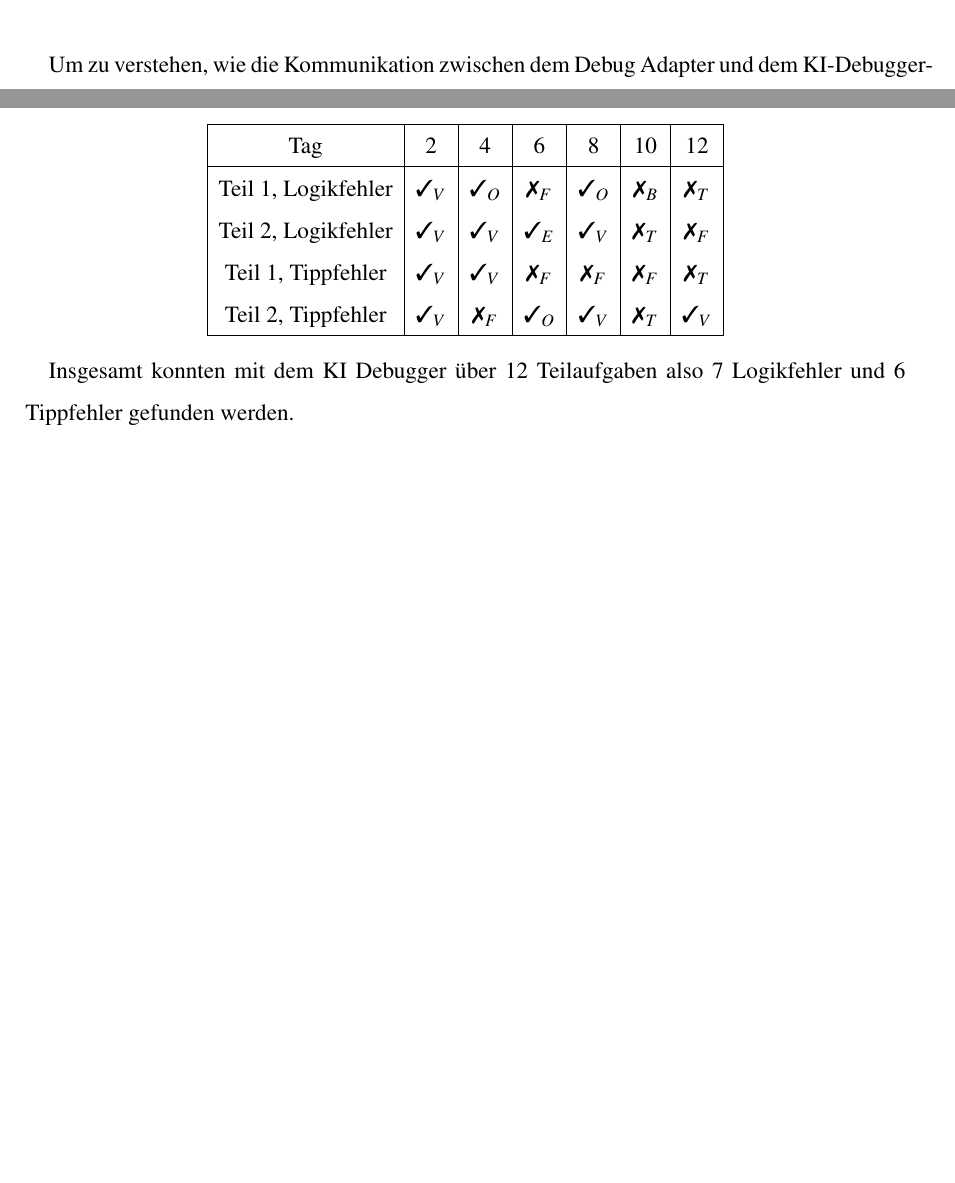
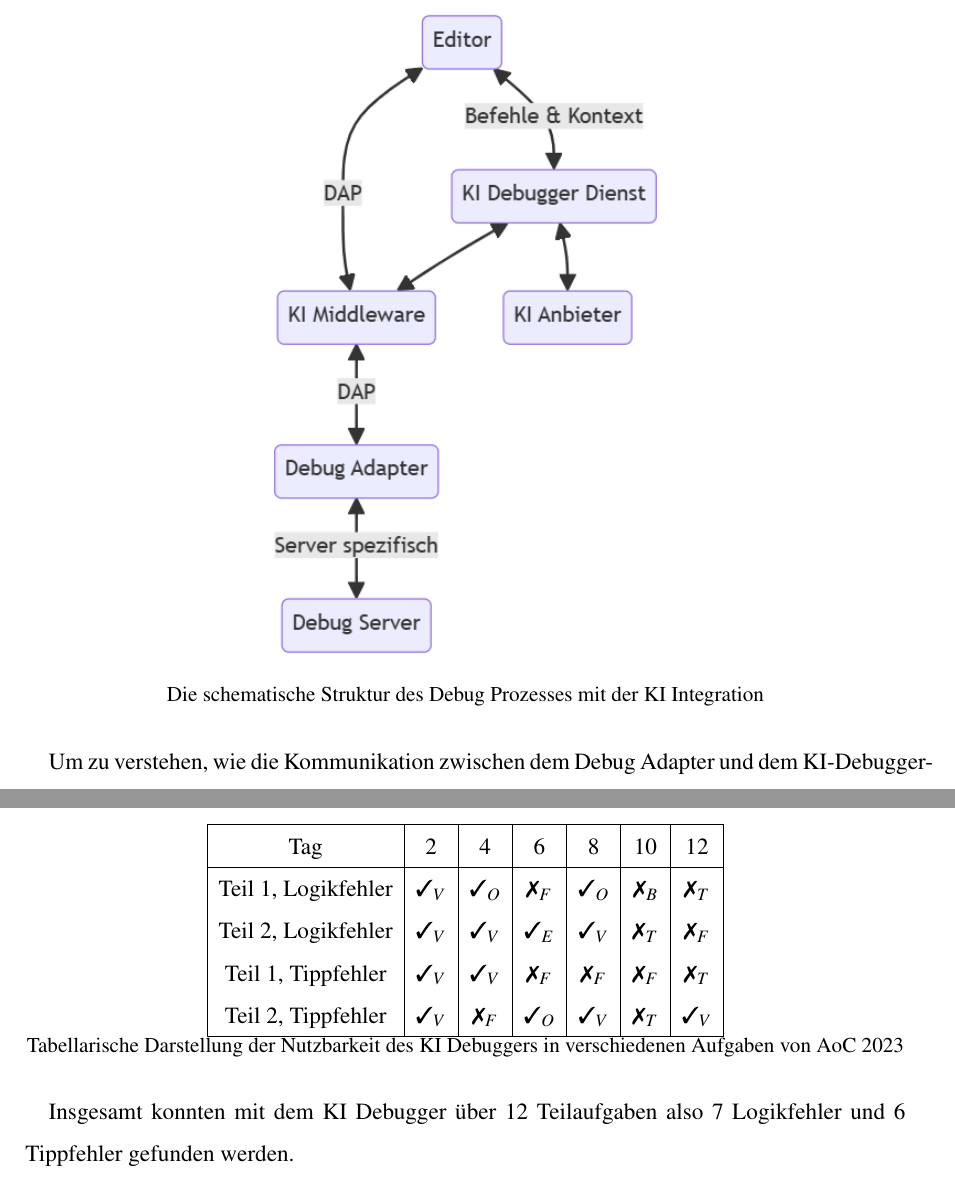
Before and after one commit to Papierkorb2292/AI-Debugger, a LaTeX document (JugendForscht/JugendForscht.tex): two parts of pages 8 and 13 of 17, joined at a grey line, cut at the place of the change, the shorter picture padded with empty space. Compiled offline with pdfLaTeX.

Commit message:
Added subtext to images

```diff
--- a/JugendForscht/JugendForscht.tex
+++ b/JugendForscht/JugendForscht.tex
@@ -132,7 +133,8 @@ Der wichtigste Teil ist allerdings, wie die KI mit ihren Nachrichten mit dem Ben
 Folgendes Diagramm veranschaulicht den nun erweiterten Aufbau des Debuggers zusammen mit der Kommunikation mit der KI.
 
 \begin{center}
-	\includegraphics[width=0.875\textwidth]{ai_integration}
+	\includegraphics[width=0.875\textwidth]{ai_integration}\\
+	\small{Die schematische Struktur des Debug Prozesses mit der KI Integration}
 \end{center}
 
 Um zu verstehen, wie die Kommunikation zwischen dem Debug Adapter und dem KI-Debugger-Dienst funktioniert, betrachten wir erstmal genauer, wie der KI-Debugger-Dienst die verschiedenen Nachrichten verarbeitet:
@@ -203,7 +205,8 @@ Folgende Tabelle zeigt für jeden der getesteten Tagen, ob die jeweilige Art von
 	Teil 1, Tippfehler  & \cmark$_V$ & \cmark$_V$ & \xmark$_F$ & \xmark$_F$ &  \xmark$_F$ & \xmark$_T$ \\
 	Teil 2, Tippfehler  & \cmark$_V$ & \xmark$_F$ & \cmark$_O$ & \cmark$_V$ &  \xmark$_T$ & \cmark$_V$ \\
 	\hline
-\end{tabular}
+\end{tabular}\\
+\small{Tabellarische Darstellung der Nutzbarkeit des KI Debuggers in verschiedenen Aufgaben von AoC 2023}
 \end{center}
 
 Insgesamt konnten mit dem KI Debugger über 12 Teilaufgaben also 7 Logikfehler und 6 Tippfehler gefunden werden.
```
Also changed, not shown: JugendForscht/JugendForscht.tex (3 more changed lines).
